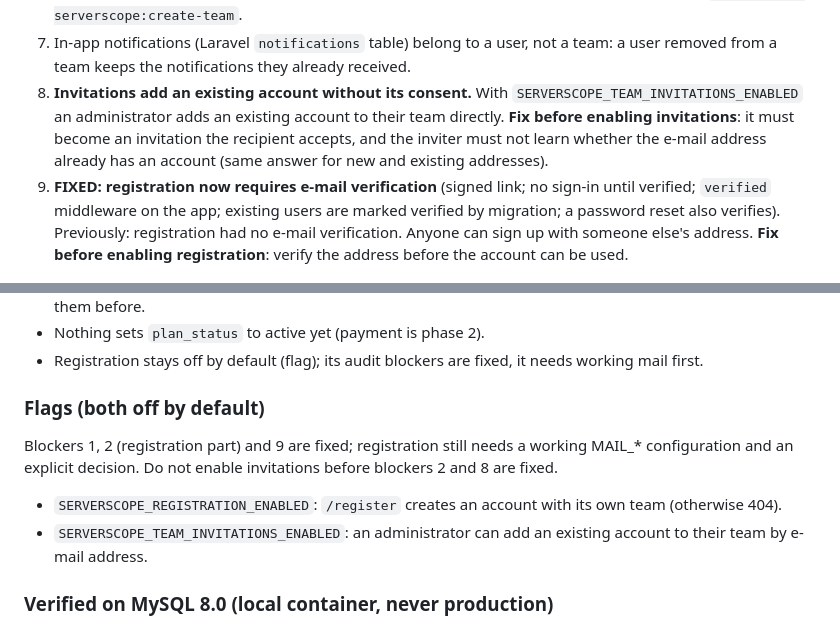
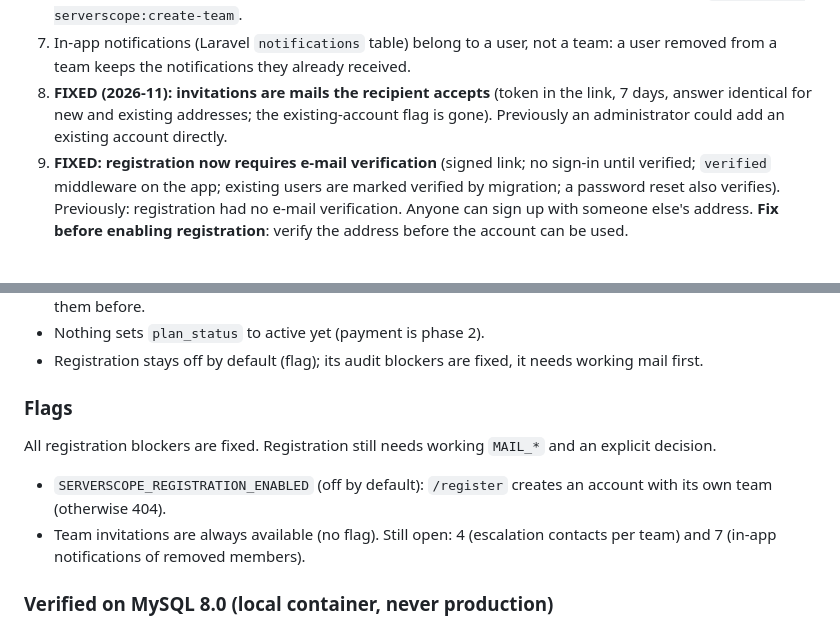
Before and after one commit to Amir03033/ServerScope, a Markdown page: docs/AUDIT.md, 2 parts joined by grey strips. Drawn GitHub-style.

```diff
--- a/docs/AUDIT.md
+++ b/docs/AUDIT.md
@@ -238,12 +238,7 @@ Remaining, by priority:
 7. In-app notifications (Laravel `notifications` table) belong to a user,
    not a team: a user removed from a team keeps the notifications they
    already received.
-8. **Invitations add an existing account without its consent.** With
-   `SERVERSCOPE_TEAM_INVITATIONS_ENABLED` an administrator adds an existing
-   account to their team directly. **Fix before enabling invitations**: it
-   must become an invitation the recipient accepts, and the inviter must
-   not learn whether the e-mail address already has an account (same
-   answer for new and existing addresses).
+8. **FIXED (2026-11): invitations are mails the recipient accepts** (token in the link, 7 days, answer identical for new and existing addresses; the existing-account flag is gone). Previously an administrator could add an existing account directly.
 9. **FIXED: registration now requires e-mail verification** (signed link; no sign-in until verified; `verified` middleware on the app; existing users are marked verified by migration; a password reset also verifies). Previously: registration had no e-mail verification. Anyone can sign up with
    someone else's address. **Fix before enabling registration**: verify
    the address before the account can be used.
@@ -258,12 +253,12 @@ Remaining, by priority:
 - Nothing sets `plan_status` to active yet (payment is phase 2).
 - Registration stays off by default (flag); its audit blockers are fixed, it needs working mail first.
 
-### Flags (both off by default)
-Blockers 1, 2 (registration part) and 9 are fixed; registration still needs a working MAIL_* configuration and an explicit decision. Do not enable invitations before blockers 2 and 8 are fixed.
-- `SERVERSCOPE_REGISTRATION_ENABLED`: `/register` creates an account with
-  its own team (otherwise 404).
-- `SERVERSCOPE_TEAM_INVITATIONS_ENABLED`: an administrator can add an
-  existing account to their team by e-mail address.
+### Flags
+All registration blockers are fixed. Registration still needs working `MAIL_*` and an explicit decision.
+- `SERVERSCOPE_REGISTRATION_ENABLED` (off by default): `/register` creates an
+  account with its own team (otherwise 404).
+- Team invitations are always available (no flag).
+Still open: 4 (escalation contacts per team) and 7 (in-app notifications of removed members).
 
 ### Verified on MySQL 8.0 (local container, never production)
 - All 43 new tests pass on MySQL 8.0.46, including the migration tests
```
Also changed, not shown: docs/PAYMENTS_PROPOSAL.md (+5 -0 lines).
